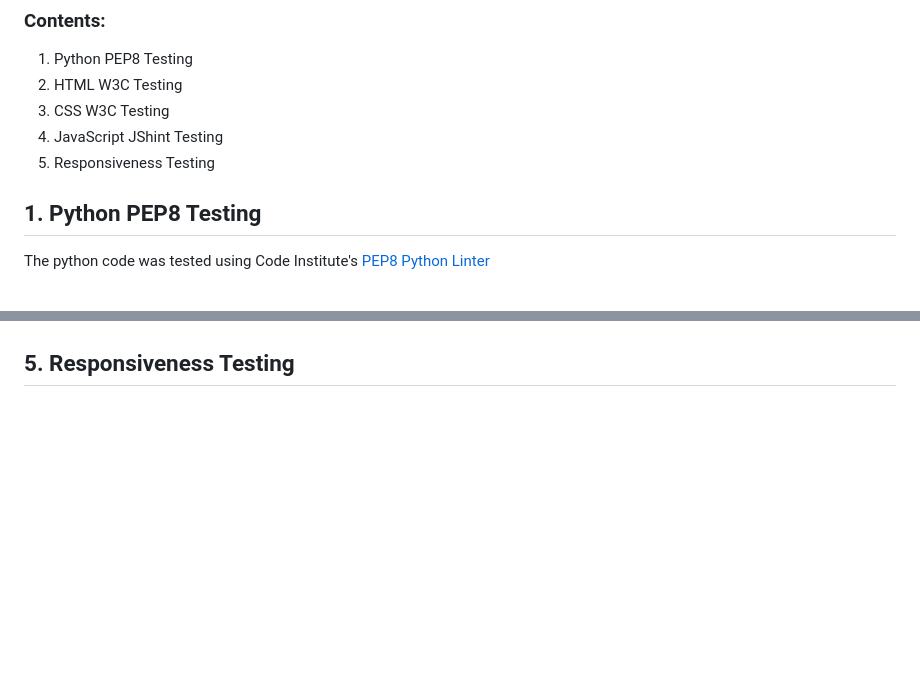
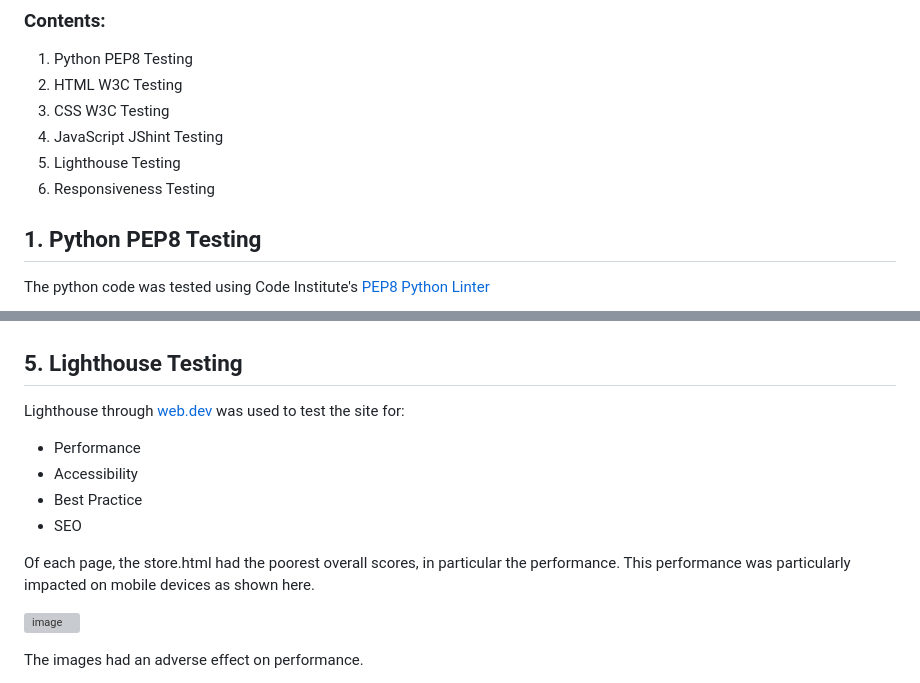
Before and after one commit to cmikedev/ecommerce, a Markdown page: manual_testing/testing.md, 2 parts joined by grey strips. GitHub-like rendering; blank space fills up the shorter version; grey boxes are pictures that could not be loaded.

Commit message:
Add lighthouse testing to testing.md

```diff
--- a/manual_testing/testing.md
+++ b/manual_testing/testing.md
@@ -7,7 +7,8 @@ The purpose of this section is to visually document the manual testing carried o
 2. HTML W3C Testing
 3. CSS W3C Testing
 4. JavaScript JShint Testing
-5. Responsiveness Testing
+5. Lighthouse Testing
+6. Responsiveness Testing
 
 
 ## 1. Python PEP8 Testing
@@ -168,4 +169,18 @@ The JavaScript was tested using [JShint](https://jshint.com/). In each instance
 </br >
 
 
-## 5. Responsiveness Testing
+## 5. Lighthouse Testing
+
+Lighthouse through [web.dev](https://pagespeed.web.dev/) was used to test the site for:
+* Performance
+* Accessibility
+* Best Practice
+* SEO
+
+Of each page, the store.html had the poorest overall scores, in particular the performance. This performance was particularly impacted on mobile devices as shown here.
+
+![image]()</br >
+</br >
+
+The images had an adverse effect on performance.
+
```
Also changed, not shown: other parts of manual_testing/testing.md (+4 -0 lines), manual_testing/images/lighthouse/performance.png (added), manual_testing/images/lighthouse/results.png (added).
